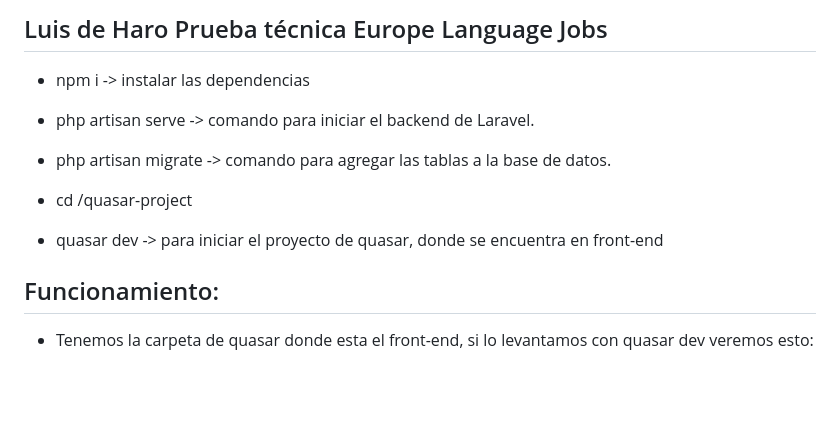
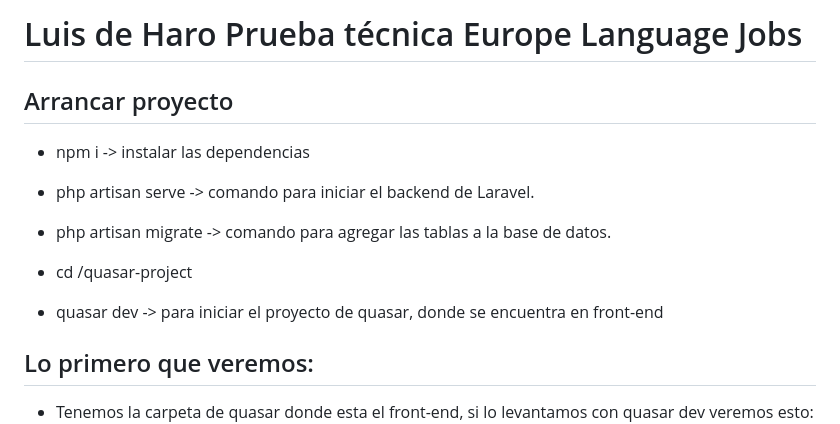
Before and after one commit to luisy9/prueba-tecnica-luisdeharo, a Markdown page: README.md, the part around the change. GitHub-like rendering; blank space fills up the shorter version.

```diff
--- a/README.md
+++ b/README.md
@@ -1,4 +1,6 @@
-## Luis de Haro Prueba técnica Europe Language Jobs
+# Luis de Haro Prueba técnica Europe Language Jobs
+
+## Arrancar proyecto
 
 - npm i -> instalar las dependencias
 - php artisan serve -> comando para iniciar el backend de Laravel.
@@ -7,7 +9,7 @@
 - cd /quasar-project
 - quasar dev -> para iniciar el proyecto de quasar, donde se encuentra en front-end
 
-## Funcionamiento:
+## Lo primero que veremos:
 - Tenemos la carpeta de quasar donde esta el front-end, si lo levantamos con quasar dev veremos esto:
 ![Alt text](image.png)
 ## Tareas:
```
